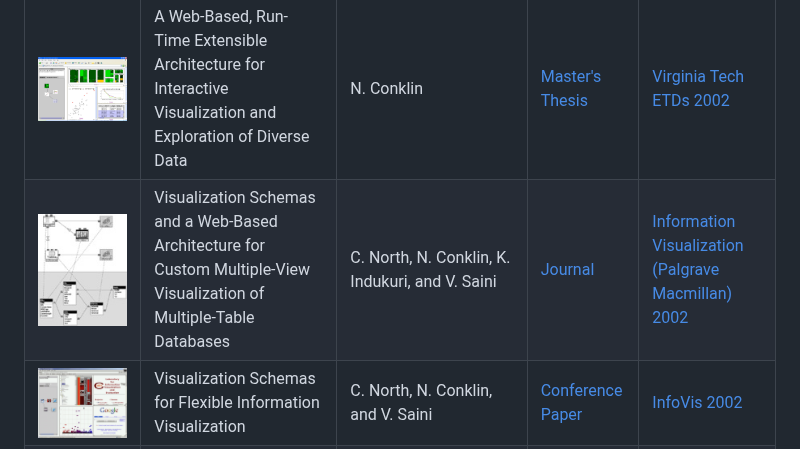
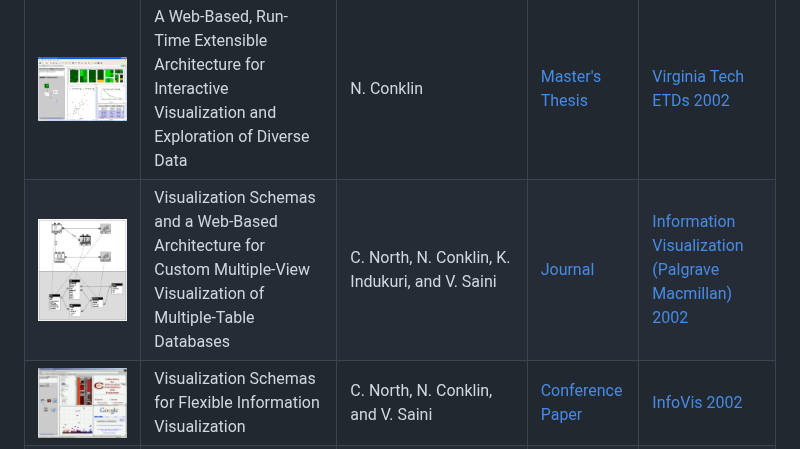
Before and after one commit to nathanconklin/publications, a Markdown page: README.md, the part around the change. Drawn GitHub-style; pictures changed too: thumbs/Palgrave Macmillan Infovis Journal 2002 Thumb.jpg (deleted), thumbs/Palgrave Macmillan Infovis Journal 2002 Thumb.png (added).

Commit message:
Replace Palgrave thumbnail with high-resolution Figure 14

```diff
--- a/README.md
+++ b/README.md
@@ -9,7 +9,7 @@ Publications and latest preprints of my research papers.
 | <img src="thumbs/FutureHCI%202026%20Thumb.jpg" alt="Automating the Application of HCI Principles thumbnail" width="270"> | Automating the Application of HCI Principles - Skills for On-Demand UI Construction, the Human-AI Space to Think, and the Future of HCI | N. Conklin, M. Capra, and C. North | [Workshop](FutureHCI%202026%20-%20Automating%20the%20Application%20of%20HCI%20Principles%20-%20Skills%20for%20On-Demand%20UI%20Construction%2C%20the%20Human-AI%20Space%20to%20Think%2C%20and%20the%20Future%20of%20HCI.pdf) | [FutureHCI 2026](https://sites.google.com/vt.edu/futurehci/futurehci) |
 | <img src="thumbs/CHI%202003%20-%20Fusion%20Thumb.png" alt="Fusion data and visualization coordination diagram from Figure 1" width="180"> | Fusion: Interactive Coordination of Diverse Data, Visualizations, and Mining Algorithms | C. North, N. Conklin, K. Indukuri, V. Saini, and Q. Yu | [Short Talk](CHI%202003%20-%20Fusion-%20Interactive%20Coordination%20of%20Diverse%20Data%2C%20Visualizations%2C%20and%20Mining%20Algorithms.pdf) | [CHI 2003](http://www.chi2003.org/) |
 | <img src="thumbs/Virginia%20Tech%202002%20-%20Master%20Thesis%20Thumb.png" alt="Snap US Census visualization from the second picture on PDF page 99" width="180"> | A Web-Based, Run-Time Extensible Architecture for Interactive Visualization and Exploration of Diverse Data | N. Conklin | [Master's Thesis](Virginia%20Tech%202002%20-%20Master%20Thesis.pdf) | [Virginia Tech ETDs 2002](https://vtechworks.lib.vt.edu/items/810e50fb-81d9-423e-a842-507414d717f8) |
-| <img src="thumbs/Palgrave%20Macmillan%20Infovis%20Journal%202002%20Thumb.jpg" alt="Snap-Together Visualization showing linked database views" width="180"> | Visualization Schemas and a Web-Based Architecture for Custom Multiple-View Visualization of Multiple-Table Databases | C. North, N. Conklin, K. Indukuri, and V. Saini | [Journal](Palgrave%20Macmillan%20Infovis%20Journal%202002%20-%20Visualization%20schemas%20and%20a%20web-based.pdf) | [Information Visualization (Palgrave Macmillan) 2002](https://journals.sagepub.com/doi/abs/10.1057/palgrave.ivs.9500020) |
+| <img src="thumbs/Palgrave%20Macmillan%20Infovis%20Journal%202002%20Thumb.png" alt="Figure 14: concept design for integrated data schemas and visualization schemas" width="180"> | Visualization Schemas and a Web-Based Architecture for Custom Multiple-View Visualization of Multiple-Table Databases | C. North, N. Conklin, K. Indukuri, and V. Saini | [Journal](Palgrave%20Macmillan%20Infovis%20Journal%202002%20-%20Visualization%20schemas%20and%20a%20web-based.pdf) | [Information Visualization (Palgrave Macmillan) 2002](https://journals.sagepub.com/doi/abs/10.1057/palgrave.ivs.9500020) |
 | <img src="thumbs/Infovis%202002%20Thumb.jpg" alt="Visualization Schemas for Flexible Information Visualization thumbnail" width="180"> | Visualization Schemas for Flexible Information Visualization | C. North, N. Conklin, and V. Saini | [Conference Paper](Infovis%202002%20-%20Visualization%20schemas%20for%20flexible%20information%20visualization.pdf) | [InfoVis 2002](https://www.infovis.org/infovis2002/) |
 | <img src="thumbs/Infovis%202002%20-%20Multiple%20Foci%20Drill-Down%20Thumb.png" alt="Company and ratio polyarchies from the paper's first image" width="180"> | Multiple Foci Drill-Down through Tuple and Attribute Polyarchies in Tabular Data | N. Conklin, S. Prabhakar, and C. North | [Conference Paper](Infovis%202002%20-%20Multiple%20Foci%20Drill-Down%20through%20Tuple%20and%20Attribute%20Polyarchies%20in%20Tabular%20Data.pdf) | [InfoVis 2002](https://www.infovis.org/infovis2002/) |
 | <img src="thumbs/CHI%202002%20Thumb.jpg" alt="Breakdown Visualization thumbnail" width="180"> | Breakdown Visualization - Multiple Foci Polyarchies of Values and Attributes | S. Prabhakar, N. Conklin, C. North, M. Thirunavukkarasu, A. Dandapani, and G. Panchanathan | [Short Talk](CHI%202002%20-%20Breakdown%20Visualization%20-%20Multiple%20Foci%20Polyarchies%20of%20Values%20and%20Attributes.pdf) | [CHI 2002](http://chi2002.org/) |
```
